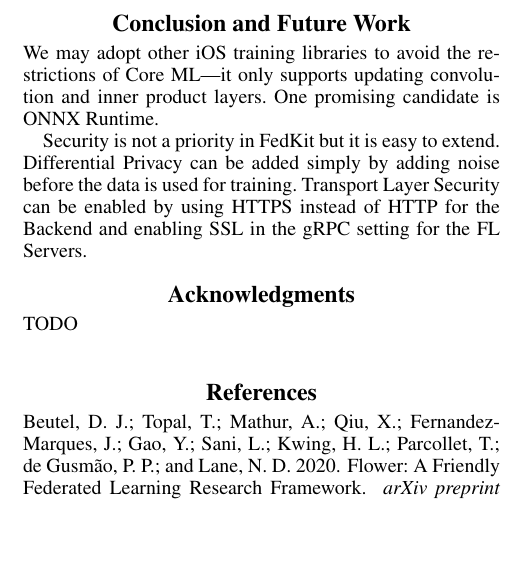
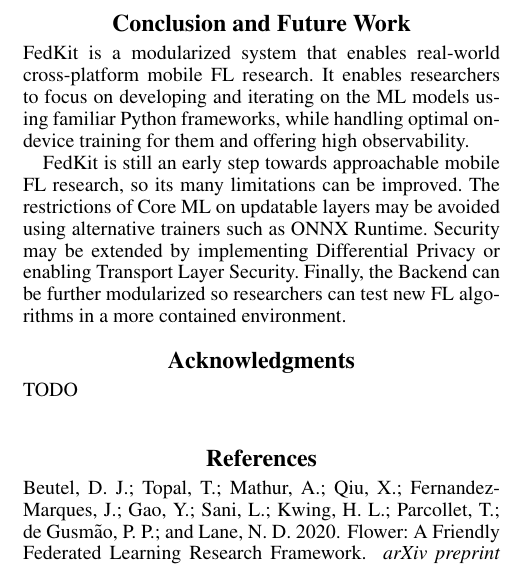
Before and after one commit to FedCampus/FedKit_demo_paper, a LaTeX paper (AnonymousSubmission/main.tex): part of one column of page 2 of 2, cut so that both start at the same text, the shorter picture padded with empty space. Compiled offline with pdfLaTeX.

Commit message:
conclusion;shrink future work

```diff
--- a/AnonymousSubmission/main.tex
+++ b/AnonymousSubmission/main.tex
@@ -346,18 +346,21 @@
 
 \section{Conclusion and Future Work}
 
-% TODO: Conclusion.
+FedKit is a modularized system that enables real-world cross-platform
+mobile FL research.
+It enables researchers to focus on developing and iterating on the ML models
+using familiar Python frameworks,
+while handling optimal on-device training for them and
+offering high observability.
 
-We may adopt other iOS training libraries to avoid the restrictions of Core
-ML---it only supports updating convolution and inner product layers.
-One promising candidate is ONNX Runtime.
-
-Security is not a priority in FedKit but it is easy to extend.
-Differential Privacy can be added simply by adding noise before the data is
-used for training.
-Transport Layer Security can be enabled by
-using HTTPS instead of HTTP for the Backend and
-enabling SSL in the gRPC setting for the FL Servers.
+FedKit is still an early step towards approachable mobile FL research,
+so its many limitations can be improved.
+The restrictions of Core ML on updatable layers may be avoided
+using alternative trainers such as ONNX Runtime.
+Security may be extended by implementing Differential Privacy or
+enabling Transport Layer Security.
+Finally, the Backend can be further modularized so researchers can
+test new FL algorithms in a more contained environment.
 
 \appendix
 
```
